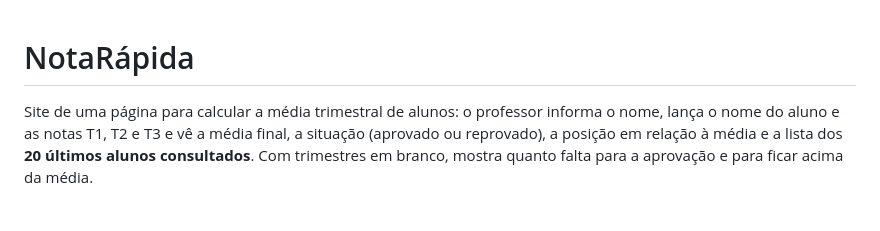
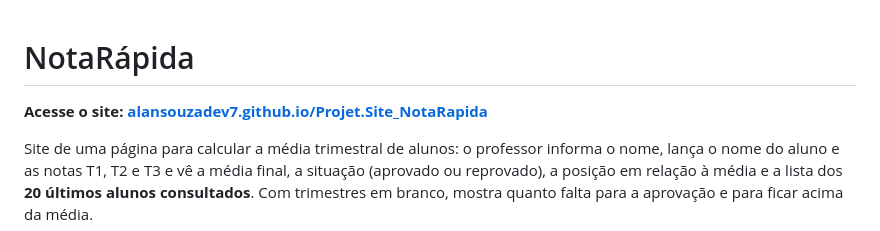
Before and after one commit to AlanSouzaDev7/Projet.Site_NotaRapida, a Markdown page: README.md, the part around the change. GitHub-like rendering; blank space fills up the shorter version.

Commit message:
README: link de acesso ao site logo abaixo do título
Co-Authored-By: Claude Sonnet 5.5 <noreply@anthropic.com>

```diff
--- a/README.md
+++ b/README.md
@@ -1,4 +1,6 @@
 # NotaRápida
+
+**Acesse o site: [alansouzadev7.github.io/Projet.Site_NotaRapida](https://alansouzadev7.github.io/Projet.Site_NotaRapida/)**
 
 Site de uma página para calcular a média trimestral de alunos: o professor informa o nome, lança o nome do aluno e as notas T1, T2 e T3 e vê a média final, a situação (aprovado ou reprovado), a posição em relação à média e a lista dos **20 últimos alunos consultados**. Com trimestres em branco, mostra quanto falta para a aprovação e para ficar acima da média.
 
```
